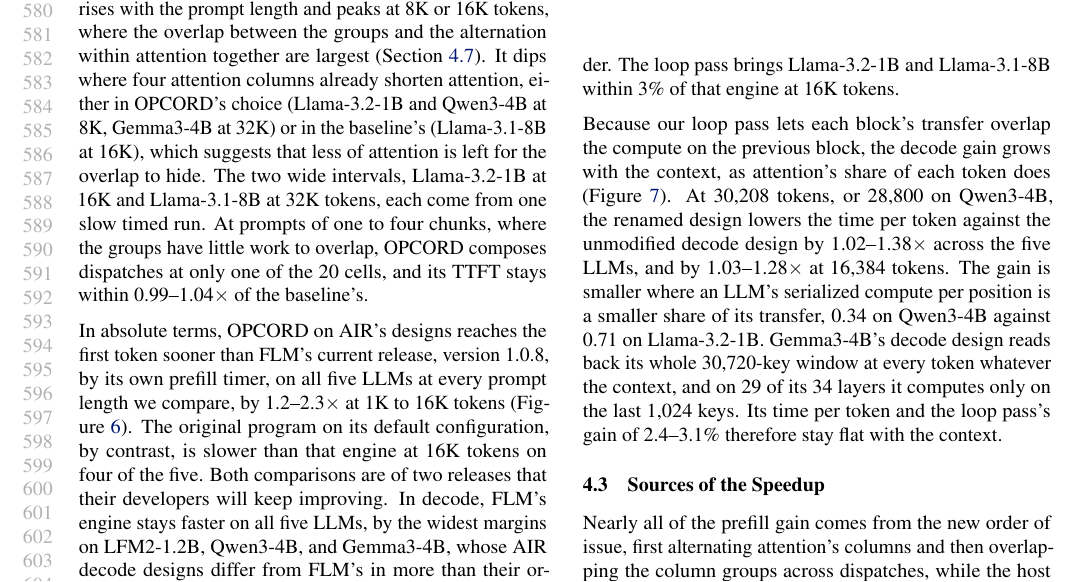
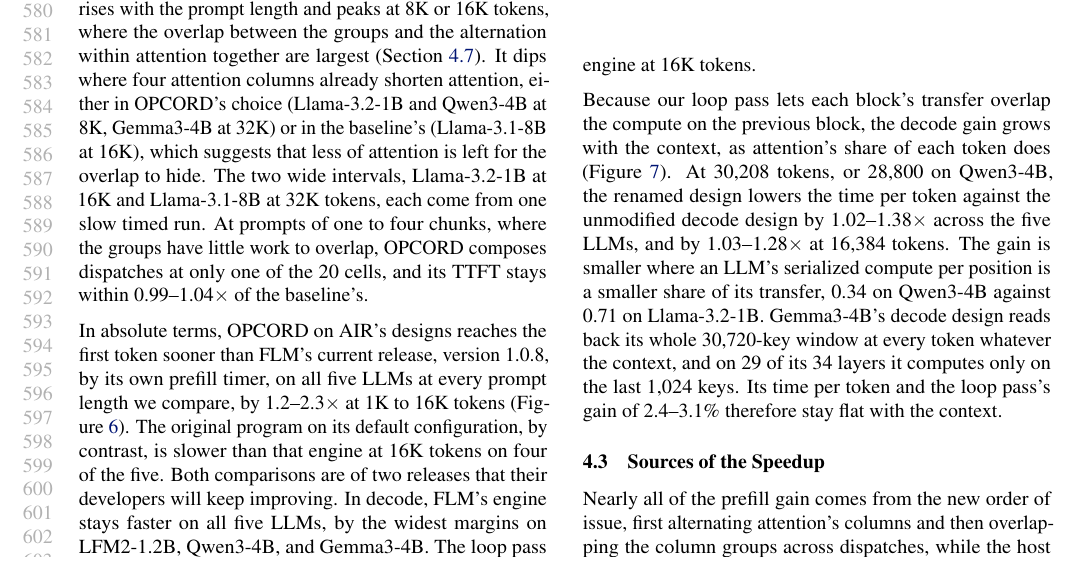
Before and after one commit to jskimko/aie-cosched, a LaTeX paper (paper/main.tex, which reads paper/7-eval.tex): part of page 11 of 22, cut so that both start at the same text. Compiled offline with pdfLaTeX.

Commit message:
paper: the decode margins stated without the untraced clause on why they differ

```diff
--- a/paper/7-eval.tex
+++ b/paper/7-eval.tex
@@ -57,11 +57,11 @@
 At prompts of one to four chunks, where the groups have little work to overlap, OPCORD composes dispatches at only one of the 20 cells, and its TTFT stays within \ShortGainLo--\ShortGainHi$\times$ of the baseline's.
 % SOURCE: figs/data/prefill-cells.json (figs/paper_numbers.py, amd-npu a6abaf19): 39 cells at 1,024-32,768 tokens, 1.097 (LFM2-1.2B 1,024, S1) to 1.625 [1.337, 1.632] (Llama-3.2-1B 16,384, S4); per LLM 1B 1.22-1.63, LFM2 1.10-1.49, Qwen 1.25-1.57, Gemma 1.18-1.30, 8B 1.11-1.56; peaks 1B 16K, LFM2 8K (16K 1.485), Qwen 16K, Gemma 8K, 8B 8K; prompts of 128-512 tokens 0.985-1.040 (LFM2-1.2B 256 0.985 [0.971, 0.999], Llama-3.1-8B 512 1.040). Pre-final: picks by choose() at opcord d6caf8b, the event model before its frozen form.
 
-% VALUE: absolute standing, as a snapshot of two releases: OPCORD on MLIR-AIR's designs reaches the first token sooner than FastFlowLM's current release on all five LLMs at every length compared, whereas the original program is slower than that engine at 16K on four of the five; in decode FastFlowLM stays faster on all five, most on the three whose decode designs differ in more than their order, and the loop pass brings the other two within a few percent
+% VALUE: absolute standing, as a snapshot of two releases: OPCORD on MLIR-AIR's designs reaches the first token sooner than FastFlowLM's current release on all five LLMs at every length compared, whereas the original program is slower than that engine at 16K on four of the five; in decode FastFlowLM stays faster on all five, most on three of them, and the loop pass brings the other two within a few percent
 In absolute terms, OPCORD on AIR's designs reaches the first token sooner than FLM's current release, version 1.0.8, by its own prefill timer, on all five LLMs at every prompt length we compare, by \AbsGainLo--\AbsGainHi$\times$ at 1K to 16K tokens (Figure~\ref{fig:vs-flm}).
 The original program on its default configuration, by contrast, is slower than that engine at 16K tokens on four of the five.
 Both comparisons are of two releases that their developers will keep improving.
-In decode, FLM's engine stays faster on all five LLMs, by the widest margins on LFM2-1.2B, Qwen3-4B, and Gemma3-4B, whose AIR decode designs differ from FLM's in more than their order.
+In decode, FLM's engine stays faster on all five LLMs, by the widest margins on LFM2-1.2B, Qwen3-4B, and Gemma3-4B.
 The loop pass brings Llama-3.2-1B and Llama-3.1-8B within \AbsDecodeClosePct\% of that engine at 16K tokens.
 % SOURCE: D1 (amd-npu 45421aa3, 3c07fde9, ab/results/d1-2026-10-25; one batch 11:20-14:30 at pin 4c56faa, every gate passed): TTFT medians FastFlowLM (server prefill_duration_ttft) / original S2 / OPCORD's pick, ms, at 1K / 4K / 16K: Llama-3.2-1B 576.7 / 326.0 / 284.8, 1769.1 / 1909.9 / 1076.0, 10980.5 / 17999.2 / 6057.4; LFM2-1.2B 609.6 / 296.6 / 270.2, 1665.6 / 1386.7 / 1053.9, 7962.3 / 9421.2 / 4906.0; Qwen3-4B 1816.5 / 1076.9 / 860.6, 5858.0 / 6557.5 / 3742.7, 34669.4 / 62990.2 / 22142.0; Gemma3-4B 1597.4 / 874.2 / 735.8, 4601.8 / 3903.1 / 2996.2, 19484.0 / 18386.8 / 13926.9; Llama-3.1-8B 2445.6 / 1682.7 / 1528.4, 8004.0 / 8735.5 / 6212.5, 41822.5 / 67623.4 / 34033.5; at 128 tokens FastFlowLM 345-1176 ms against 55.4-251.6 ms. Decode ms per token at 16K, FastFlowLM / original / loop pass: 27.18 / 34.99 / 27.29 (1B), 20.80 / 45.40 / 37.48 (LFM2), 100.09 / 155.89 / 139.76 (Qwen3-4B), 65.84 / 147.89 / 144.42 (Gemma3-4B), 133.16 / 148.43 / 136.20 (8B). The two TTFT timers differ in definition (FastFlowLM's server timer against our prefill call to logits); some FastFlowLM decode reps ended early on EOS (NOTES).
 
```
